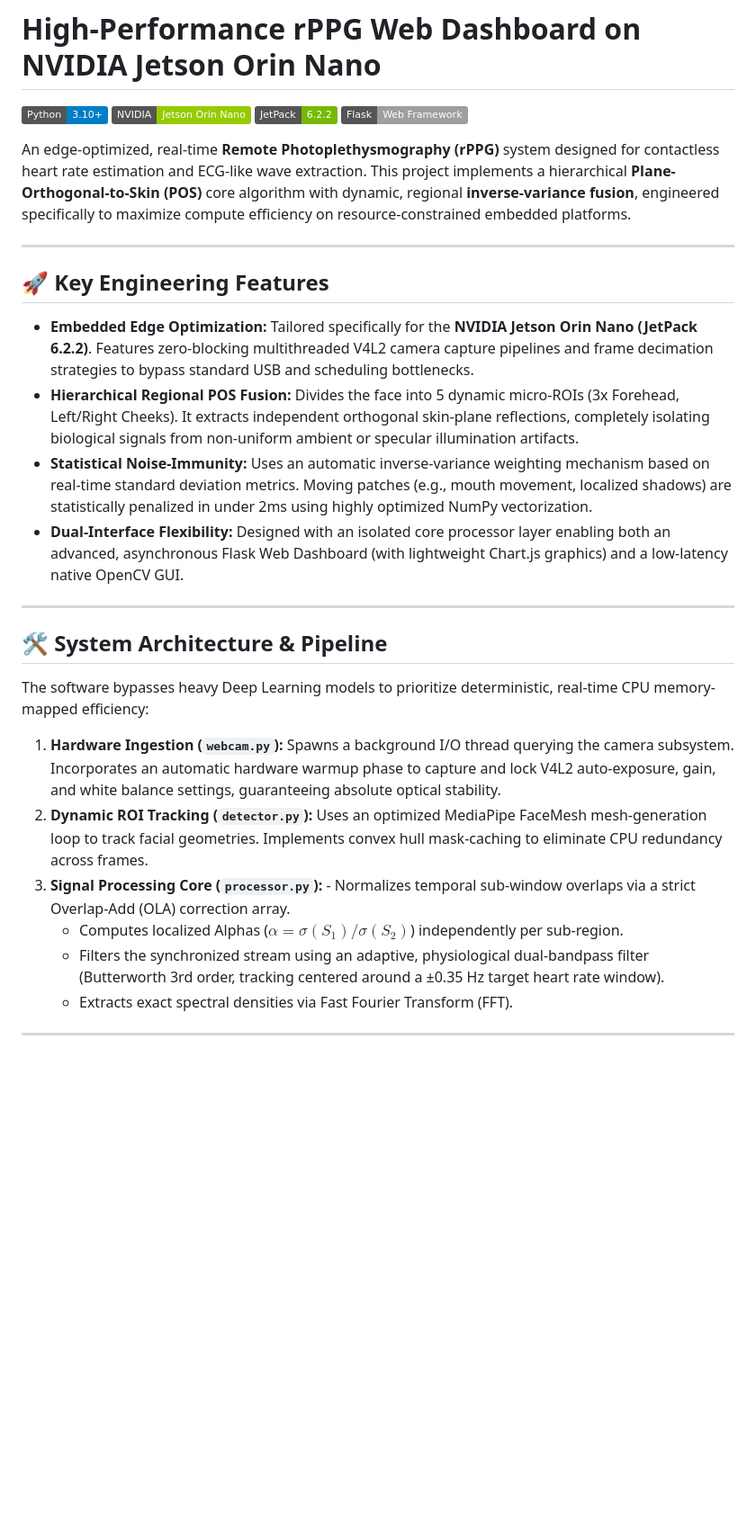
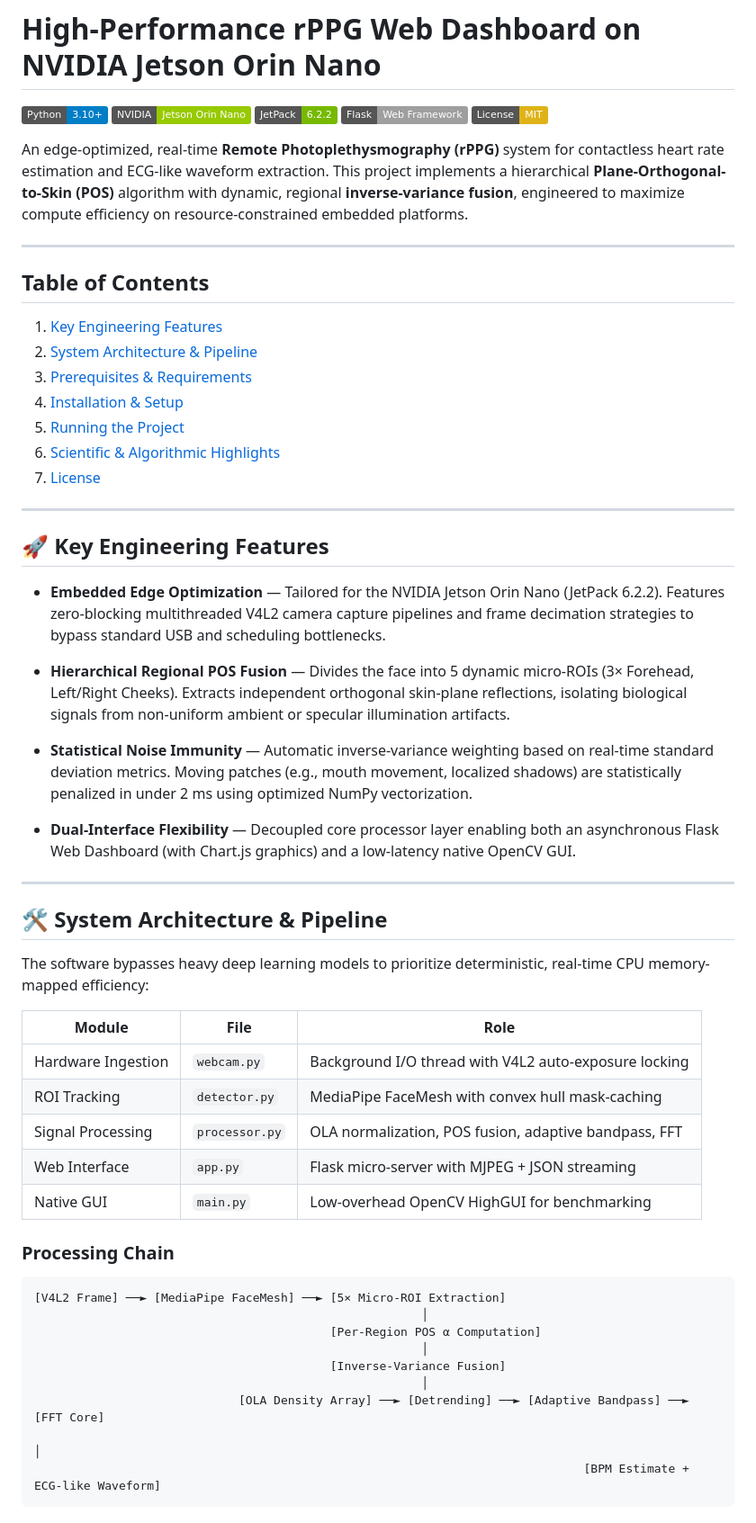
Before and after one commit to ouri360/Jetson-rPPG-Web-Dashboard, a Markdown page: README.md, the part around one of its changes. Shown at 90% size. Rendered like a GitHub page; badges without logos; blank space fills up the shorter version.

````diff
--- a/README.md
+++ b/README.md
@@ -2,29 +2,61 @@
 
 [![Python](https://img.shields.io/badge/Python-3.10+-blue.svg)](https://www.python.org/)
 [![NVIDIA Jetson](https://img.shields.io/badge/NVIDIA-Jetson%20Orin%20Nano-green.svg)](https://www.nvidia.com/en-us/autonomous-machines/embedded-systems/)
-[![JetPack](https://img.shields.io/badge/JetPack-6.2.2-76B900.svg)](https://grid.nvidia.com/)
-[![Framework](https://img.shields.io/badge/Flask-Web%20Framework-lightgrey.svg)](https://flask.palletsprojects.com/)
+[![JetPack](https://img.shields.io/badge/JetPack-6.2.2-76B900.svg)](https://developer.nvidia.com/embedded/jetpack)
+[![Flask](https://img.shields.io/badge/Flask-Web%20Framework-lightgrey.svg)](https://flask.palletsprojects.com/)
+[![License: MIT](https://img.shields.io/badge/License-MIT-yellow.svg)](LICENSE)
 
-An edge-optimized, real-time **Remote Photoplethysmography (rPPG)** system designed for contactless heart rate estimation and ECG-like wave extraction. This project implements a hierarchical **Plane-Orthogonal-to-Skin (POS)** core algorithm with dynamic, regional **inverse-variance fusion**, engineered specifically to maximize compute efficiency on resource-constrained embedded platforms.
+An edge-optimized, real-time **Remote Photoplethysmography (rPPG)** system for contactless heart rate estimation and ECG-like waveform extraction. This project implements a hierarchical **Plane-Orthogonal-to-Skin (POS)** algorithm with dynamic, regional **inverse-variance fusion**, engineered to maximize compute efficiency on resource-constrained embedded platforms.
+
+---
+
+## Table of Contents
+
+1. [Key Engineering Features](#-key-engineering-features)
+2. [System Architecture & Pipeline](#️-system-architecture--pipeline)
+3. [Prerequisites & Requirements](#-prerequisites--requirements)
+4. [Installation & Setup](#️-installation--setup)
+5. [Running the Project](#-running-the-project)
+6. [Scientific & Algorithmic Highlights](#-scientific--algorithmic-highlights)
+7. [License](#-license)
 
 ---
 
 ## 🚀 Key Engineering Features
 
-- **Embedded Edge Optimization:** Tailored specifically for the **NVIDIA Jetson Orin Nano (JetPack 6.2.2)**. Features zero-blocking multithreaded V4L2 camera capture pipelines and frame decimation strategies to bypass standard USB and scheduling bottlenecks.
-- **Hierarchical Regional POS Fusion:** Divides the face into 5 dynamic micro-ROIs (3x Forehead, Left/Right Cheeks). It extracts independent orthogonal skin-plane reflections, completely isolating biological signals from non-uniform ambient or specular illumination artifacts.
-- **Statistical Noise-Immunity:** Uses an automatic inverse-variance weighting mechanism based on real-time standard deviation metrics. Moving patches (e.g., mouth movement, localized shadows) are statistically penalized in under 2ms using highly optimized NumPy vectorization.
-- **Dual-Interface Flexibility:** Designed with an isolated core processor layer enabling both an advanced, asynchronous Flask Web Dashboard (with lightweight Chart.js graphics) and a low-latency native OpenCV GUI.
+- **Embedded Edge Optimization** — Tailored for the NVIDIA Jetson Orin Nano (JetPack 6.2.2). Features zero-blocking multithreaded V4L2 camera capture pipelines and frame decimation strategies to bypass standard USB and scheduling bottlenecks.
+
+- **Hierarchical Regional POS Fusion** — Divides the face into 5 dynamic micro-ROIs (3× Forehead, Left/Right Cheeks). Extracts independent orthogonal skin-plane reflections, isolating biological signals from non-uniform ambient or specular illumination artifacts.
+
+- **Statistical Noise Immunity** — Automatic inverse-variance weighting based on real-time standard deviation metrics. Moving patches (e.g., mouth movement, localized shadows) are statistically penalized in under 2 ms using optimized NumPy vectorization.
+
+- **Dual-Interface Flexibility** — Decoupled core processor layer enabling both an asynchronous Flask Web Dashboard (with Chart.js graphics) and a low-latency native OpenCV GUI.
 
 ---
 
 ## 🛠️ System Architecture & Pipeline
 
-The software bypasses heavy Deep Learning models to prioritize deterministic, real-time CPU memory-mapped efficiency:
+The software bypasses heavy deep learning models to prioritize deterministic, real-time CPU memory-mapped efficiency:
 
-1. **Hardware Ingestion (`webcam.py`):** Spawns a background I/O thread querying the camera subsystem. Incorporates an automatic hardware warmup phase to capture and lock V4L2 auto-exposure, gain, and white balance settings, guaranteeing absolute optical stability.
-2. **Dynamic ROI Tracking (`detector.py`):** Uses an optimized MediaPipe FaceMesh mesh-generation loop to track facial geometries. Implements convex hull mask-caching to eliminate CPU redundancy across frames.
-3. **Signal Processing Core (`processor.py`):** - Normalizes temporal sub-window overlaps via a strict Overlap-Add (OLA) correction array.
-   - Computes localized Alphas ($\alpha = \sigma(S_1)/\sigma(S_2)$) independently per sub-region.
-   - Filters the synchronized stream using an adaptive, physiological dual-bandpass filter (Butterworth 3rd order, tracking centered around a ±0.35 Hz target heart rate window).
-   - Extracts exact spectral densities via Fast Fourier Transform (FFT).
+| Module | File | Role |
+|---|---|---|
+| Hardware Ingestion | `webcam.py` | Background I/O thread with V4L2 auto-exposure locking |
+| ROI Tracking | `detector.py` | MediaPipe FaceMesh with convex hull mask-caching |
+| Signal Processing | `processor.py` | OLA normalization, POS fusion, adaptive bandpass, FFT |
+| Web Interface | `app.py` | Flask micro-server with MJPEG + JSON streaming |
+| Native GUI | `main.py` | Low-overhead OpenCV HighGUI for benchmarking |
+
+### Processing Chain
+
+```
+[V4L2 Frame] ──► [MediaPipe FaceMesh] ──► [5× Micro-ROI Extraction]
+                                                       │
+                                          [Per-Region POS α Computation]
+                                                       │
+                                          [Inverse-Variance Fusion]
+                                                       │
+                             [OLA Density Array] ──► [Detrending] ──► [Adaptive Bandpass] ──► [FFT Core]
+                                                                                                    │
+                                                                              [BPM Estimate + ECG-like Waveform]
+```
+
````
Also changed, not shown: other parts of README.md (+57 -39 lines).
